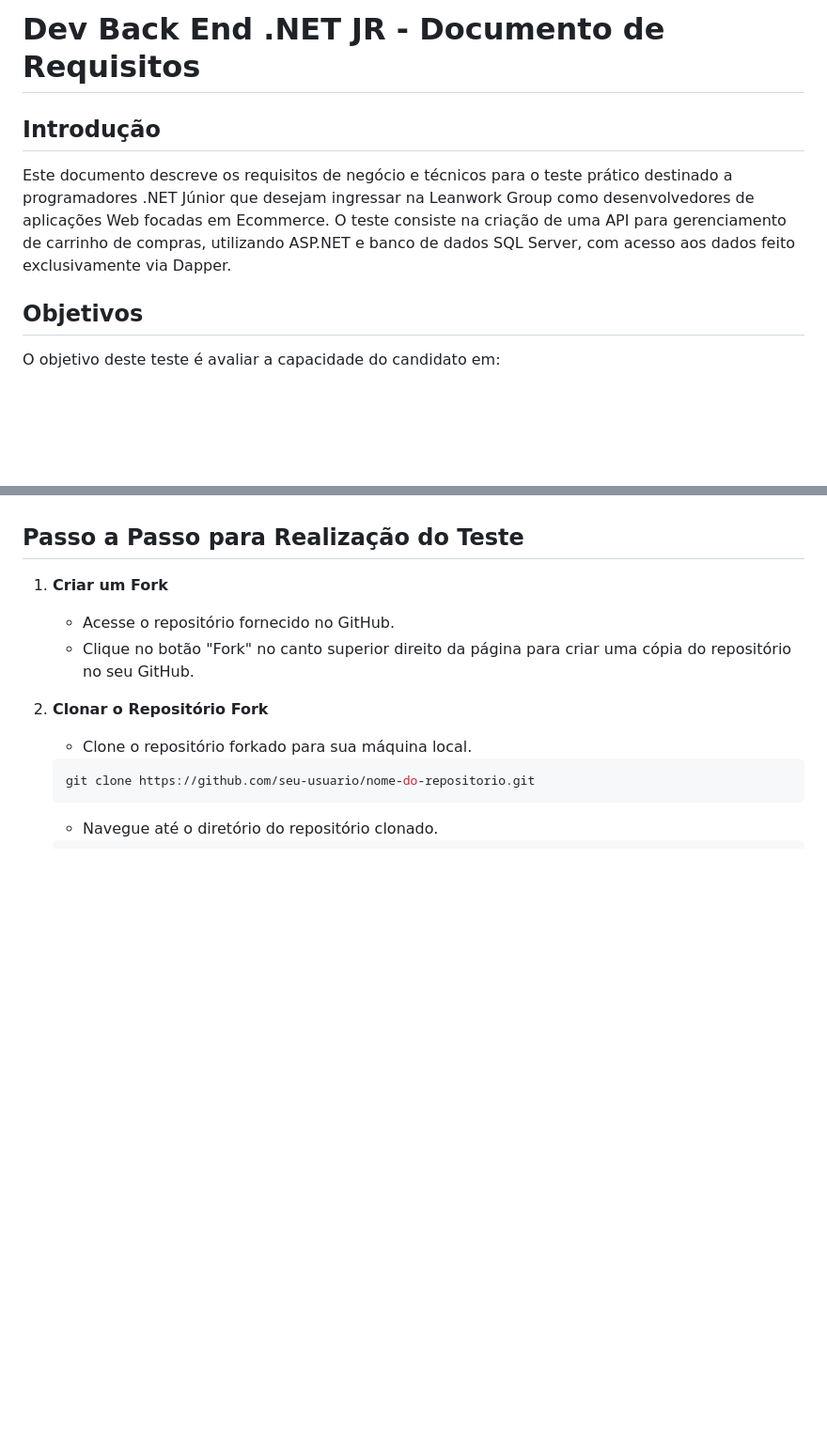
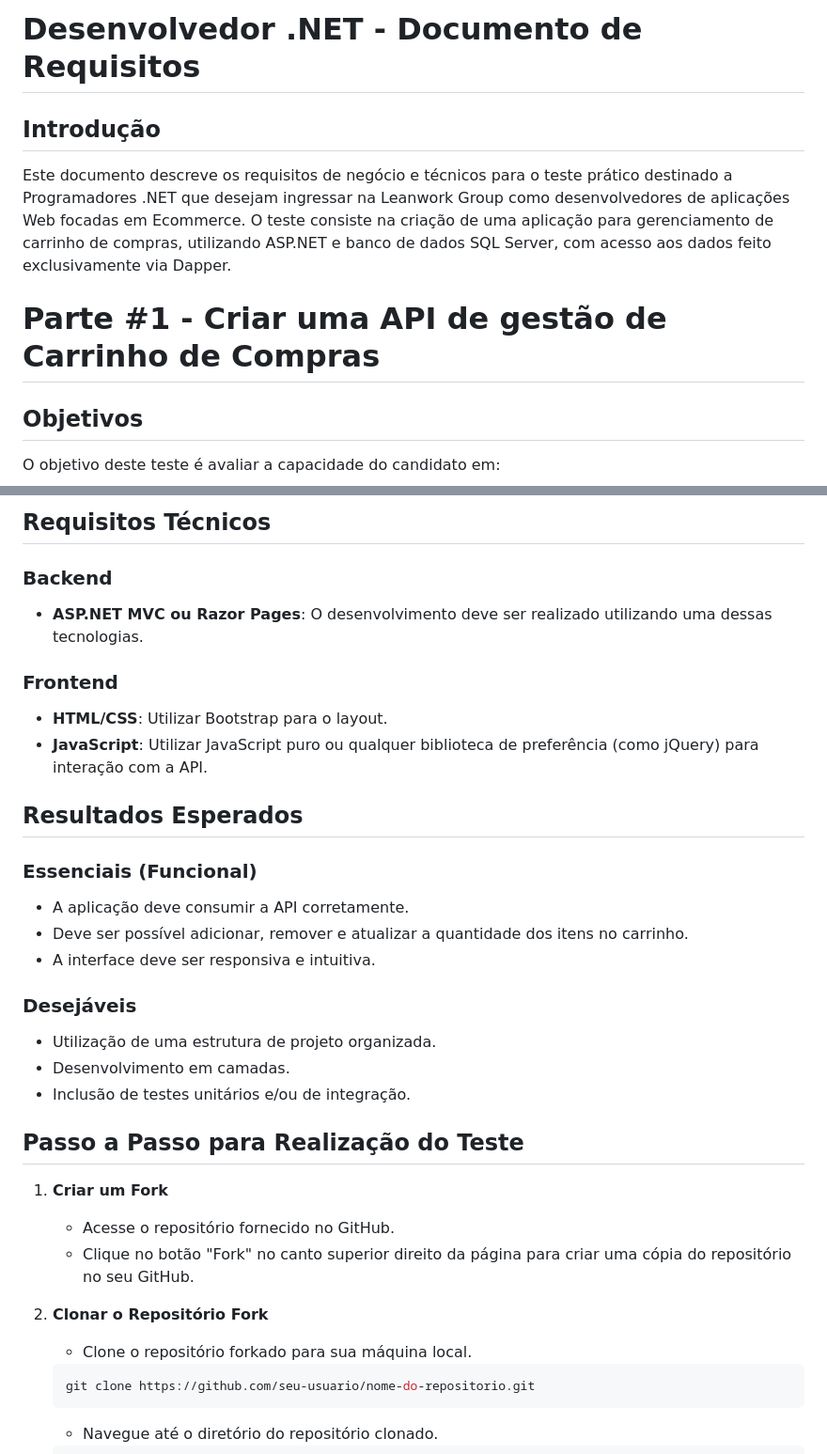
Before and after one commit to danvieira97/teste-dev-dotnet, a Markdown page: README.md, 2 parts joined by grey strips. Shown: that part at 94% size. Rendered like a GitHub page; blank space fills up the shorter version.

```diff
--- a/README.md
+++ b/README.md
@@ -1,7 +1,9 @@
-# Dev Back End .NET JR - Documento de Requisitos
+# Desenvolvedor .NET - Documento de Requisitos
 
 ## Introdução
-Este documento descreve os requisitos de negócio e técnicos para o teste prático destinado a programadores .NET Júnior que desejam ingressar na Leanwork Group como desenvolvedores de aplicações Web focadas em Ecommerce. O teste consiste na criação de uma API para gerenciamento de carrinho de compras, utilizando ASP.NET e banco de dados SQL Server, com acesso aos dados feito exclusivamente via Dapper.
+Este documento descreve os requisitos de negócio e técnicos para o teste prático destinado a Programadores .NET que desejam ingressar na Leanwork Group como desenvolvedores de aplicações Web focadas em Ecommerce. O teste consiste na criação de uma aplicação para gerenciamento de carrinho de compras, utilizando ASP.NET e banco de dados SQL Server, com acesso aos dados feito exclusivamente via Dapper.
+
+# Parte #1 - Criar uma API de gestão de Carrinho de Compras
 
 ## Objetivos
 O objetivo deste teste é avaliar a capacidade do candidato em:
@@ -136,3 +186,24 @@ Criar uma pasta chamada 'SQL' e armazenar os scripts lá dentro do projeto.
+## Requisitos Técnicos
+
+### Backend
+- **ASP.NET MVC ou Razor Pages**: O desenvolvimento deve ser realizado utilizando uma dessas tecnologias.
+
+### Frontend
+- **HTML/CSS**: Utilizar Bootstrap para o layout.
+- **JavaScript**: Utilizar JavaScript puro ou qualquer biblioteca de preferência (como jQuery) para interação com a API.
+
+## Resultados Esperados
+
+### Essenciais (Funcional)
+- A aplicação deve consumir a API corretamente.
+- Deve ser possível adicionar, remover e atualizar a quantidade dos itens no carrinho.
+- A interface deve ser responsiva e intuitiva.
+
+### Desejáveis
+- Utilização de uma estrutura de projeto organizada.
+- Desenvolvimento em camadas.
+- Inclusão de testes unitários e/ou de integração.
+
 ## Passo a Passo para Realização do Teste
 
 1. **Criar um Fork**
```
Also changed, not shown: other parts of README.md (+48 -0 lines).
